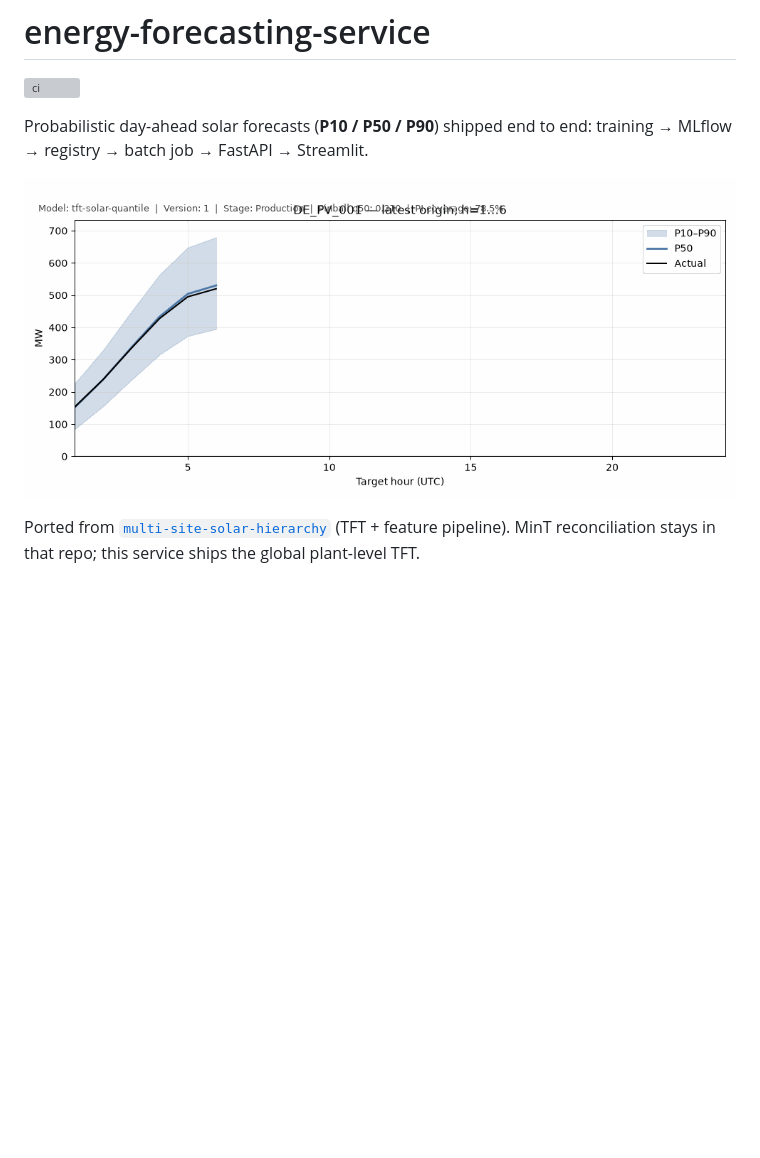
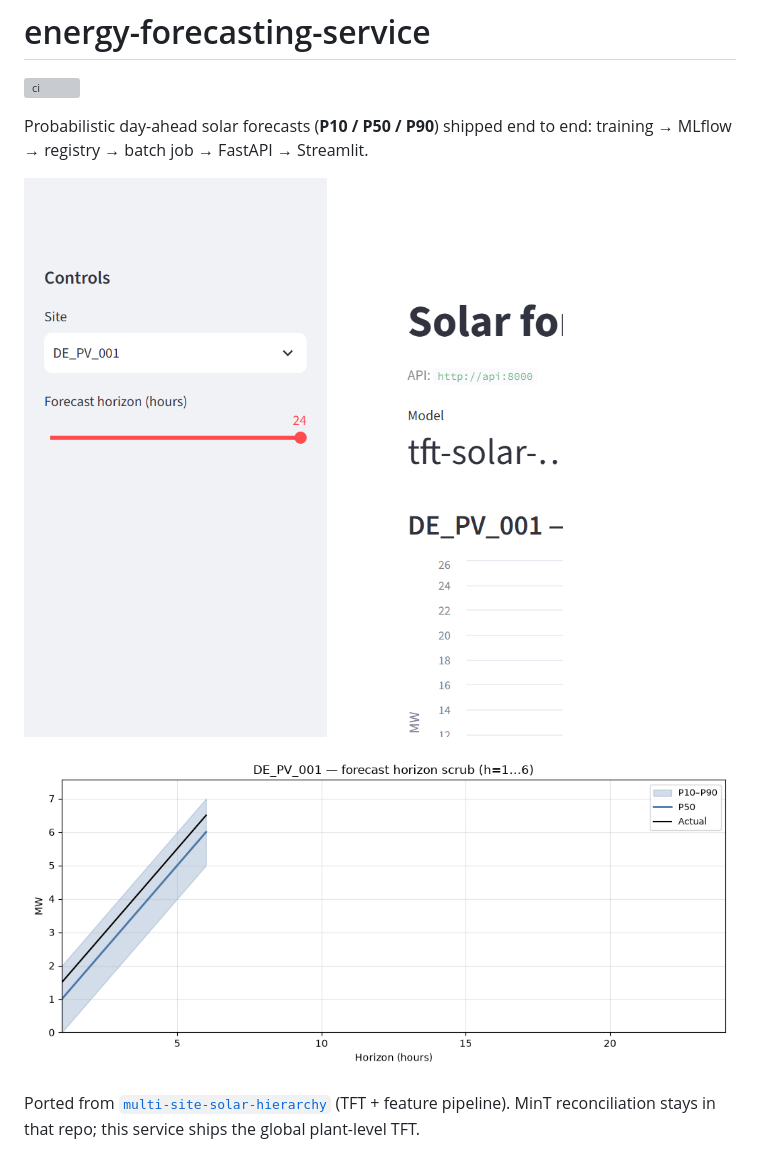
Before and after one commit to mehmetertac/energy-forecasting-service-, a Markdown page: README.md, the part around one of its changes. Drawn GitHub-style; pictures changed too: docs/dashboard.gif, docs/dashboard.png; blank space fills up the shorter version; grey boxes are pictures that could not be loaded.

Commit message:
service README, CHANGELOGs, releases, profile README
Co-authored-by: Cursor <cursoragent@cursor.com>

```diff
--- a/README.md
+++ b/README.md
@@ -4,7 +4,9 @@
 
 Probabilistic day-ahead solar forecasts (**P10 / P50 / P90**) shipped end to end: training → MLflow → registry → batch job → FastAPI → Streamlit.
 
-![Solar forecast dashboard — P50 with P10–P90 band over actuals](docs/dashboard.gif)
+![Solar forecast dashboard — P50 with P10–P90 band over actuals](docs/dashboard.png)
+
+![Dashboard demo — site selector and horizon scrub](docs/dashboard.gif)
 
 Ported from [`multi-site-solar-hierarchy`](https://github.com/mehmetertac/multi-site-solar-hierarchy) (TFT + feature pipeline). MinT reconciliation stays in that repo; this service ships the global plant-level TFT.
 
```
Also changed, not shown: other parts of README.md (+16 -0 lines), CHANGELOG.md (added, +64 -0 lines), handover.md (+12 -3 lines), 1 other file.
